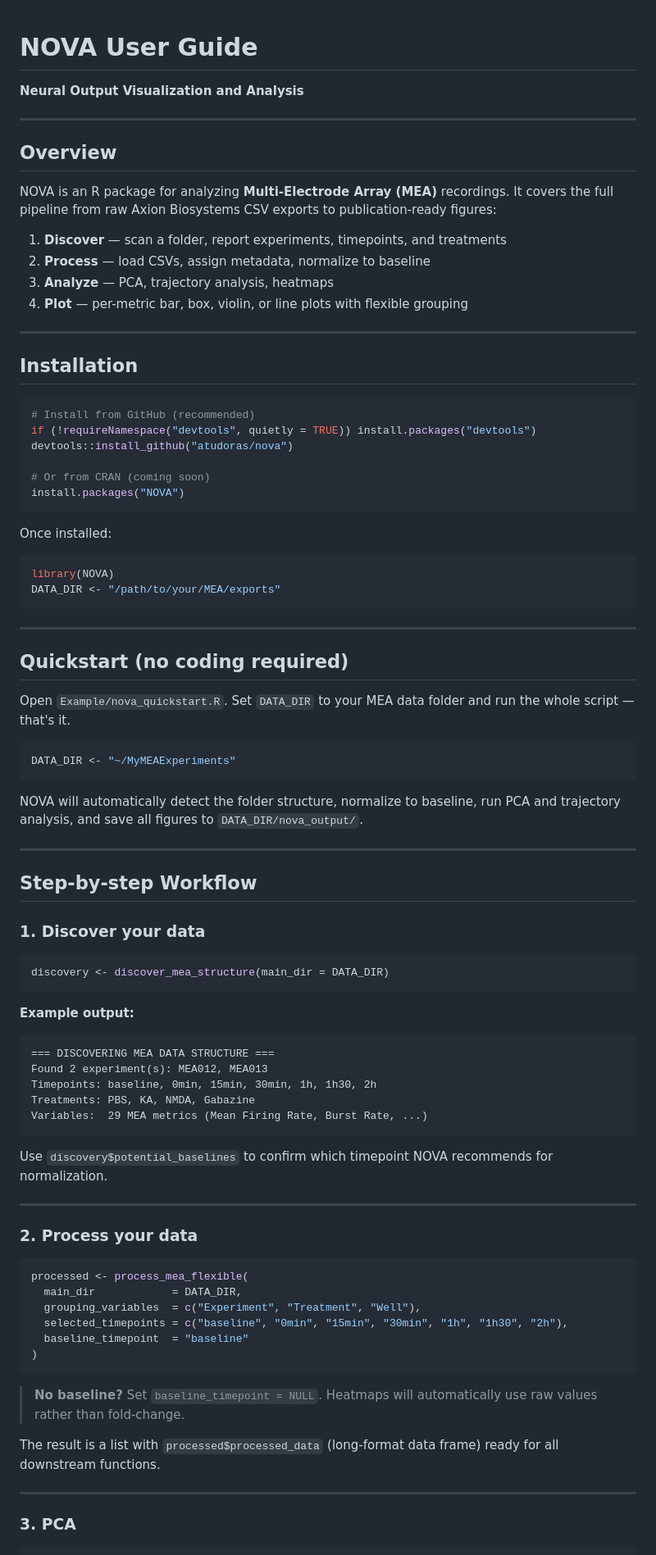
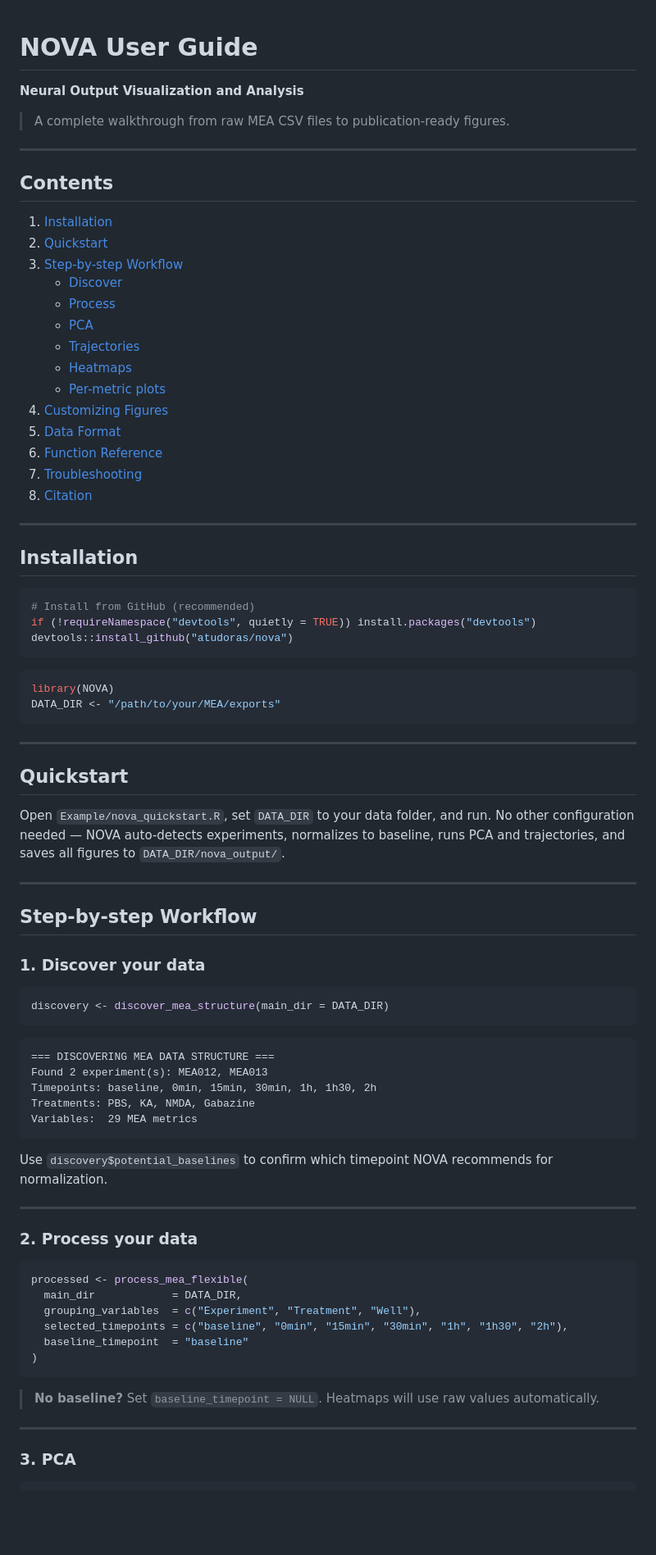
Before and after one commit to atudoras/nova, a Markdown page: docs/user-guide/NOVA-User-Guide.md, the part around one of its changes. Shown at 82% size. Rendered like a GitHub page; blank space fills up the shorter version.

````diff
--- a/docs/user-guide/NOVA-User-Guide.md
+++ b/docs/user-guide/NOVA-User-Guide.md
@@ -1,16 +1,27 @@
 # NOVA User Guide
+
 **Neural Output Visualization and Analysis**
+
+> A complete walkthrough from raw MEA CSV files to publication-ready figures.
 
 ---
 
-## Overview
+## Contents
 
-NOVA is an R package for analyzing **Multi-Electrode Array (MEA)** recordings. It covers the full pipeline from raw Axion Biosystems CSV exports to publication-ready figures:
-
-1. **Discover** — scan a folder, report experiments, timepoints, and treatments
-2. **Process** — load CSVs, assign metadata, normalize to baseline
-3. **Analyze** — PCA, trajectory analysis, heatmaps
-4. **Plot** — per-metric bar, box, violin, or line plots with flexible grouping
+1. [Installation](#installation)
+2. [Quickstart](#quickstart)
+3. [Step-by-step Workflow](#step-by-step-workflow)
+   - [Discover](#1-discover-your-data)
+   - [Process](#2-process-your-data)
+   - [PCA](#3-pca)
+   - [Trajectories](#4-pca-trajectories)
+   - [Heatmaps](#5-heatmaps)
+   - [Per-metric plots](#6-per-metric-plots)
+4. [Customizing Figures](#customizing-figures)
+5. [Data Format](#data-format)
+6. [Function Reference](#function-reference)
+7. [Troubleshooting](#troubleshooting)
+8. [Citation](#citation)
 
 ---
 
@@ -20,12 +31,7 @@ NOVA is an R package for analyzing **Multi-Electrode Array (MEA)** recordings. I
 # Install from GitHub (recommended)
 if (!requireNamespace("devtools", quietly = TRUE)) install.packages("devtools")
 devtools::install_github("atudoras/nova")
-
-# Or from CRAN (coming soon)
-install.packages("NOVA")
 ```
-
-Once installed:
 
 ```r
 library(NOVA)
@@ -34,15 +40,9 @@ DATA_DIR <- "/path/to/your/MEA/exports"
 
 ---
 
-## Quickstart (no coding required)
+## Quickstart
 
-Open `Example/nova_quickstart.R`. Set `DATA_DIR` to your MEA data folder and run the whole script — that's it.
-
-```r
-DATA_DIR <- "~/MyMEAExperiments"
-```
-
-NOVA will automatically detect the folder structure, normalize to baseline, run PCA and trajectory analysis, and save all figures to `DATA_DIR/nova_output/`.
+Open `Example/nova_quickstart.R`, set `DATA_DIR` to your data folder, and run. No other configuration needed — NOVA auto-detects experiments, normalizes to baseline, runs PCA and trajectories, and saves all figures to `DATA_DIR/nova_output/`.
 
 ---
 
@@ -54,14 +54,12 @@ NOVA will automatically detect the folder structure, normalize to baseline, run
 discovery <- discover_mea_structure(main_dir = DATA_DIR)
 ```
 
-**Example output:**
-
 ```
 === DISCOVERING MEA DATA STRUCTURE ===
 Found 2 experiment(s): MEA012, MEA013
 Timepoints: baseline, 0min, 15min, 30min, 1h, 1h30, 2h
 Treatments: PBS, KA, NMDA, Gabazine
-Variables:  29 MEA metrics (Mean Firing Rate, Burst Rate, ...)
+Variables:  29 MEA metrics
 ```
 
 Use `discovery$potential_baselines` to confirm which timepoint NOVA recommends for normalization.
@@ -79,9 +77,7 @@ processed <- process_mea_flexible(
 )
 ```
 
-> **No baseline?** Set `baseline_timepoint = NULL`. Heatmaps will automatically use raw values rather than fold-change.
-
-The result is a list with `processed$processed_data` (long-format data frame) ready for all downstream functions.
+> **No baseline?** Set `baseline_timepoint = NULL`. Heatmaps will use raw values automatically.
 
 ---
 
````
Also changed, not shown: other parts of docs/user-guide/NOVA-User-Guide.md (+74 -60 lines).
